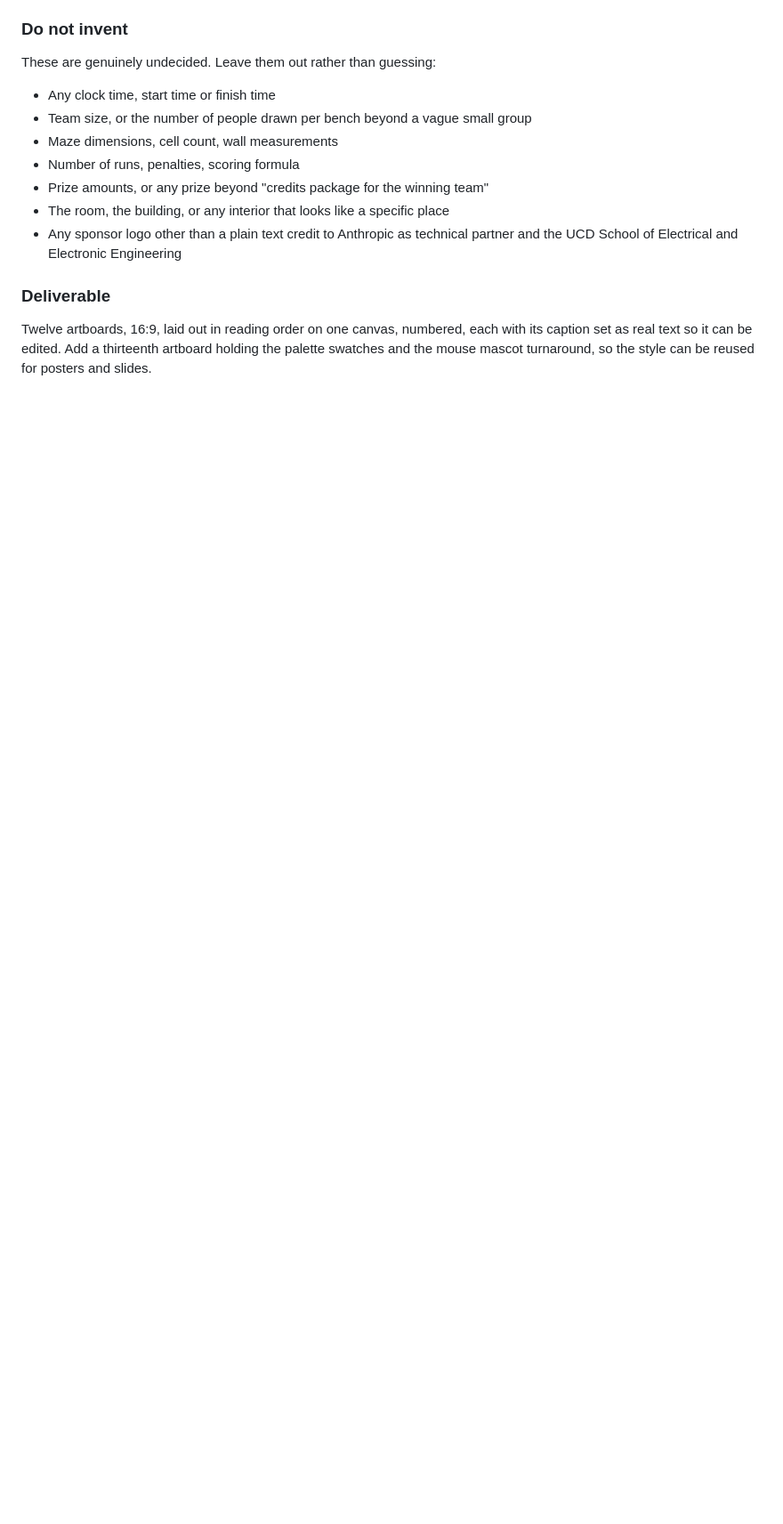
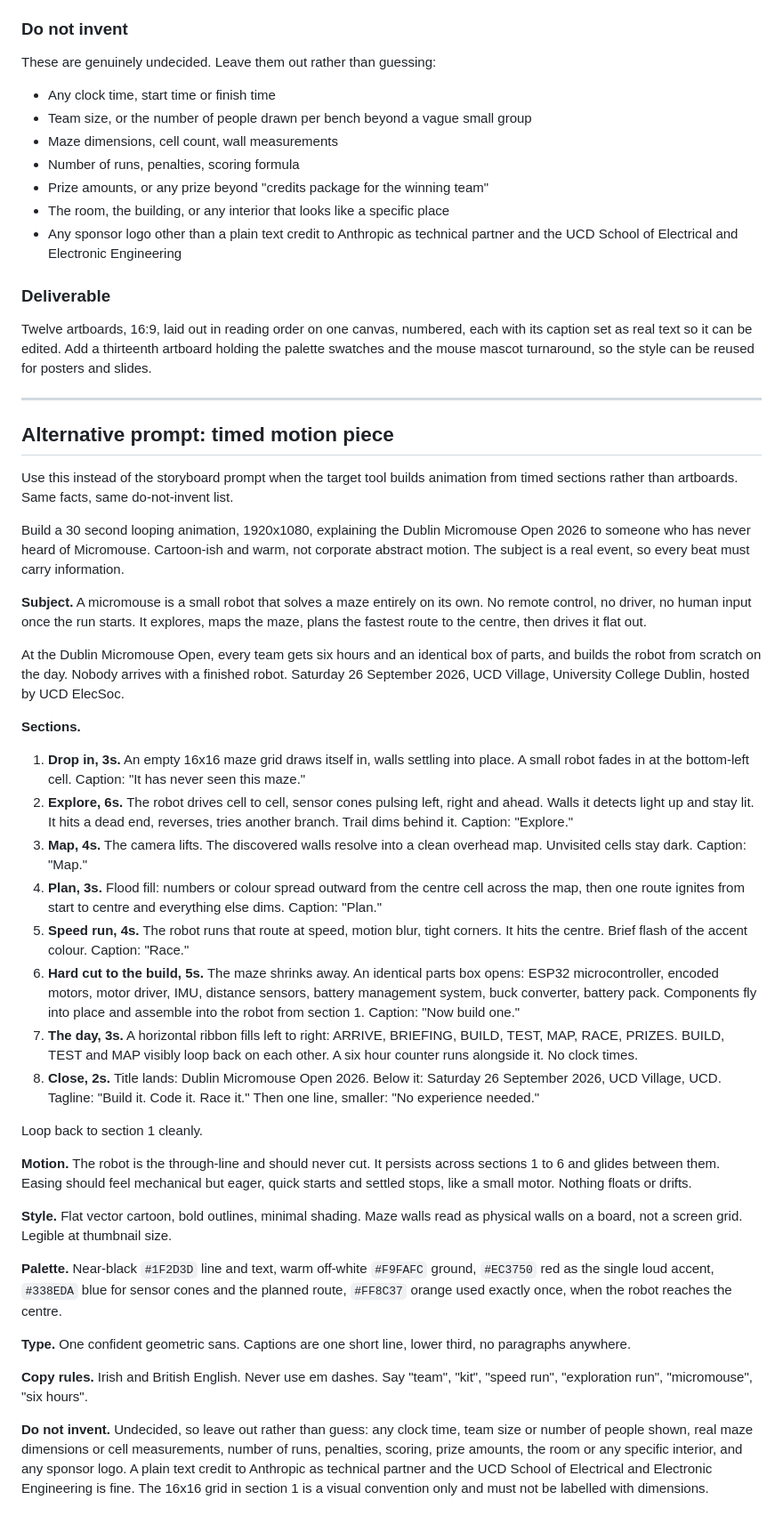
Before and after one commit to albinjoby82-ops/AJ_HackClub_267, a Markdown page: docs/assets/BRIEF-VID-A2-01-animation.md, the part around the change. Shown at 89% size. GitHub-like rendering; blank space fills up the shorter version.

Commit message:
docs: add timed motion variant to the VID-A2-01 brief
Second prompt for tools that build animation from timed sections
rather than artboards. Same confirmed facts and do-not-invent list.

Co-Authored-By: Claude Opus 5 <noreply@anthropic.com>

```diff
--- a/docs/assets/BRIEF-VID-A2-01-animation.md
+++ b/docs/assets/BRIEF-VID-A2-01-animation.md
@@ -115,3 +115,79 @@ Twelve artboards, 16:9, laid out in reading order on one canvas, numbered, each
 with its caption set as real text so it can be edited. Add a thirteenth artboard
 holding the palette swatches and the mouse mascot turnaround, so the style can be
 reused for posters and slides.
+
+---
+
+## Alternative prompt: timed motion piece
+
+Use this instead of the storyboard prompt when the target tool builds animation
+from timed sections rather than artboards. Same facts, same do-not-invent list.
+
+Build a 30 second looping animation, 1920x1080, explaining the Dublin Micromouse
+Open 2026 to someone who has never heard of Micromouse. Cartoon-ish and warm, not
+corporate abstract motion. The subject is a real event, so every beat must carry
+information.
+
+**Subject.** A micromouse is a small robot that solves a maze entirely on its own.
+No remote control, no driver, no human input once the run starts. It explores,
+maps the maze, plans the fastest route to the centre, then drives it flat out.
+
+At the Dublin Micromouse Open, every team gets six hours and an identical box of
+parts, and builds the robot from scratch on the day. Nobody arrives with a
+finished robot. Saturday 26 September 2026, UCD Village, University College
+Dublin, hosted by UCD ElecSoc.
+
+**Sections.**
+
+1. **Drop in, 3s.** An empty 16x16 maze grid draws itself in, walls settling into
+   place. A small robot fades in at the bottom-left cell. Caption: "It has never
+   seen this maze."
+2. **Explore, 6s.** The robot drives cell to cell, sensor cones pulsing left,
+   right and ahead. Walls it detects light up and stay lit. It hits a dead end,
+   reverses, tries another branch. Trail dims behind it. Caption: "Explore."
+3. **Map, 4s.** The camera lifts. The discovered walls resolve into a clean
+   overhead map. Unvisited cells stay dark. Caption: "Map."
+4. **Plan, 3s.** Flood fill: numbers or colour spread outward from the centre cell
+   across the map, then one route ignites from start to centre and everything else
+   dims. Caption: "Plan."
+5. **Speed run, 4s.** The robot runs that route at speed, motion blur, tight
+   corners. It hits the centre. Brief flash of the accent colour. Caption:
+   "Race."
+6. **Hard cut to the build, 5s.** The maze shrinks away. An identical parts box
+   opens: ESP32 microcontroller, encoded motors, motor driver, IMU, distance
+   sensors, battery management system, buck converter, battery pack. Components
+   fly into place and assemble into the robot from section 1. Caption: "Now build
+   one."
+7. **The day, 3s.** A horizontal ribbon fills left to right: ARRIVE, BRIEFING,
+   BUILD, TEST, MAP, RACE, PRIZES. BUILD, TEST and MAP visibly loop back on each
+   other. A six hour counter runs alongside it. No clock times.
+8. **Close, 2s.** Title lands: Dublin Micromouse Open 2026. Below it: Saturday 26
+   September 2026, UCD Village, UCD. Tagline: "Build it. Code it. Race it." Then
+   one line, smaller: "No experience needed."
+
+Loop back to section 1 cleanly.
+
+**Motion.** The robot is the through-line and should never cut. It persists across
+sections 1 to 6 and glides between them. Easing should feel mechanical but eager,
+quick starts and settled stops, like a small motor. Nothing floats or drifts.
+
+**Style.** Flat vector cartoon, bold outlines, minimal shading. Maze walls read as
+physical walls on a board, not a screen grid. Legible at thumbnail size.
+
+**Palette.** Near-black `#1F2D3D` line and text, warm off-white `#F9FAFC` ground,
+`#EC3750` red as the single loud accent, `#338EDA` blue for sensor cones and the
+planned route, `#FF8C37` orange used exactly once, when the robot reaches the
+centre.
+
+**Type.** One confident geometric sans. Captions are one short line, lower third,
+no paragraphs anywhere.
+
+**Copy rules.** Irish and British English. Never use em dashes. Say "team", "kit",
+"speed run", "exploration run", "micromouse", "six hours".
+
+**Do not invent.** Undecided, so leave out rather than guess: any clock time, team
+size or number of people shown, real maze dimensions or cell measurements, number
+of runs, penalties, scoring, prize amounts, the room or any specific interior, and
+any sponsor logo. A plain text credit to Anthropic as technical partner and the
+UCD School of Electrical and Electronic Engineering is fine. The 16x16 grid in
+section 1 is a visual convention only and must not be labelled with dimensions.
```
